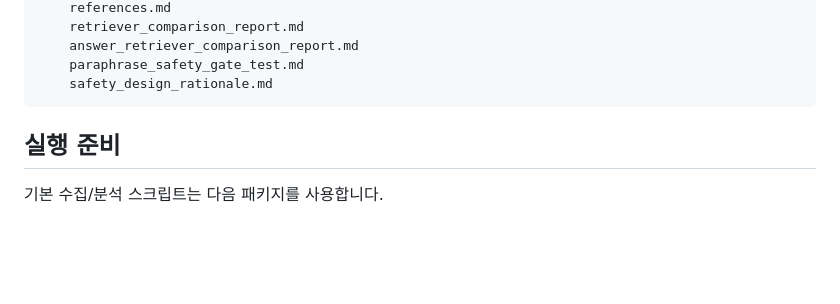
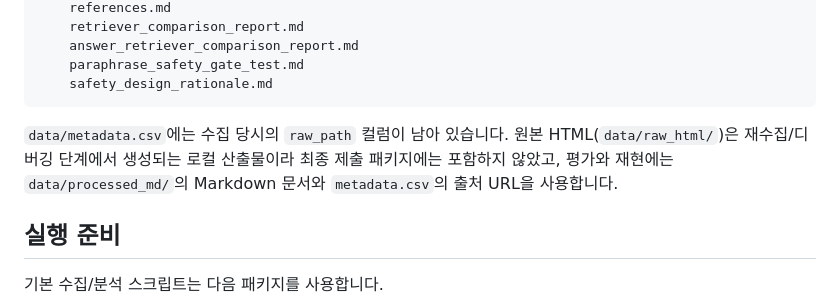
Before and after one commit to kimtaehoon1107-gif/dnf-llm-eval, a Markdown page: README.md, the part around the change. Drawn GitHub-style; blank space fills up the shorter version.

Commit message:
Clarify raw HTML collection artifact handling

````diff
--- a/README.md
+++ b/README.md
@@ -121,6 +121,8 @@ dnf-llm-eval/
     paraphrase_safety_gate_test.md
     safety_design_rationale.md
 ```
+
+`data/metadata.csv`에는 수집 당시의 `raw_path` 컬럼이 남아 있습니다. 원본 HTML(`data/raw_html/`)은 재수집/디버깅 단계에서 생성되는 로컬 산출물이라 최종 제출 패키지에는 포함하지 않았고, 평가와 재현에는 `data/processed_md/`의 Markdown 문서와 `metadata.csv`의 출처 URL을 사용합니다.
 
 ## 실행 준비
 
````
